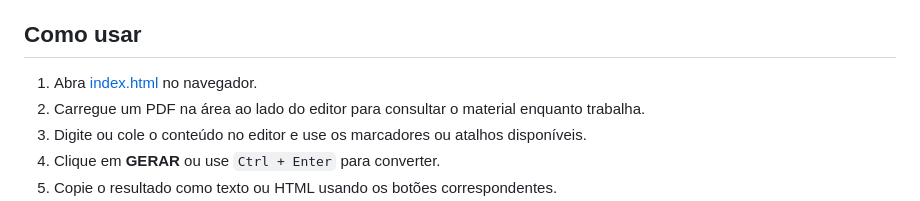
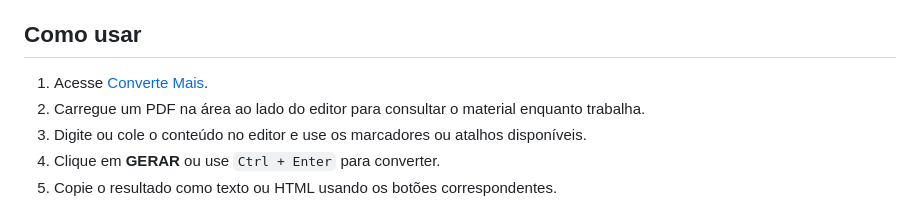
Before and after one commit to moaschneider/converte-mais, a Markdown page: README.md, the part around the change. GitHub-like rendering.

Commit message:
update(docs): atualizando o readme.md

```diff
--- a/README.md
+++ b/README.md
@@ -15,7 +15,7 @@ O **Converte Mais** é uma ferramenta web que ajuda a transformar conteúdos de
 
 ## Como usar
 
-1. Abra [index.html](index.html) no navegador.
+1. Acesse [Converte Mais](https://converte-mais.vercel.app/).
 2. Carregue um PDF na área ao lado do editor para consultar o material enquanto trabalha.
 3. Digite ou cole o conteúdo no editor e use os marcadores ou atalhos disponíveis.
 4. Clique em **GERAR** ou use `Ctrl + Enter` para converter.
```
